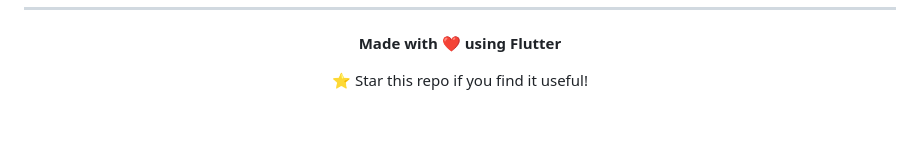
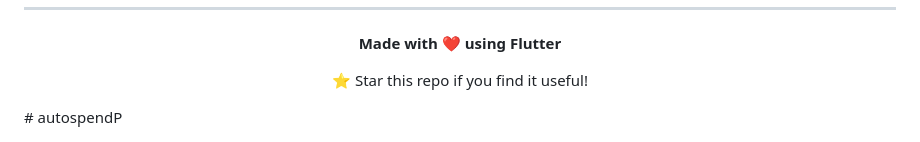
Before and after one commit to garaahmad/autospend, a Markdown page: README.md, the part around the change. Drawn GitHub-style; blank space fills up the shorter version.

```diff
--- a/README.md
+++ b/README.md
@@ -214,3 +214,4 @@ Distributed under the MIT License. See `LICENSE` for more information.
 ⭐ Star this repo if you find it useful!
 
 </div>
+# autospendP
```
